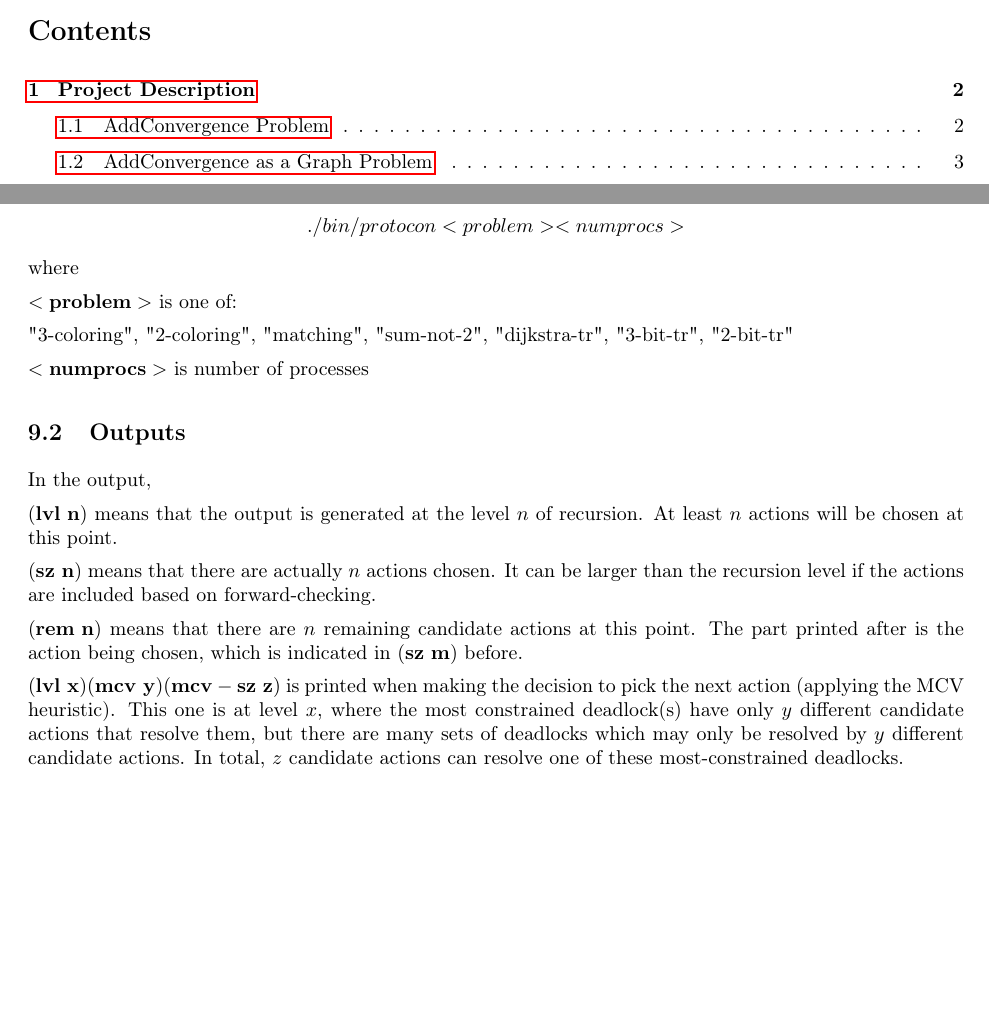
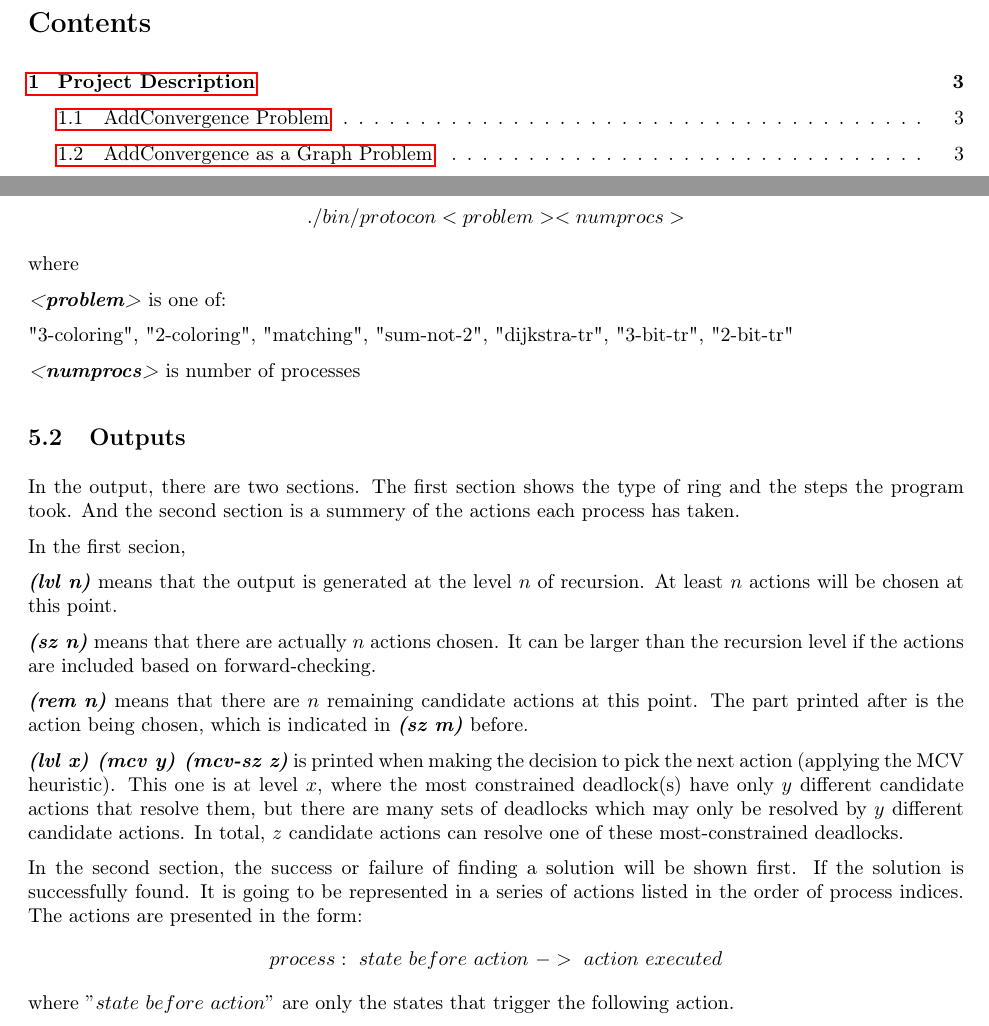
Before and after one commit to ProtocolConvergence/protocon, a LaTeX document (doc/report/main.tex): two parts of pages 1 and 13 of 13 before the commit and two parts of pages 2 and 13 of 15 after it, joined at a grey line, cut so that both start at the same text, the shorter picture padded with empty space. Compiled offline with pdfLaTeX.

Commit message:
running code instruction changed

```diff
--- a/doc/report/main.tex
+++ b/doc/report/main.tex
@@ -896,3 +904,33 @@ Matching-Light Greedy Heuristic \\
+  ./bin/protocon <problem> <numprocs>
+\]
+
+where
+
+$\textbf{\emph{<problem>}}$ is one of:
+
+"3-coloring", "2-coloring", "matching", "sum-not-2", "dijkstra-tr", "3-bit-tr", "2-bit-tr"
+
+$\textbf{\emph{<numprocs>}}$ is number of processes
+
+\subsection{Outputs}
+In the output, there are two sections. The first section shows the type of ring and the steps the program took. And the second section is a summery of the actions each process has taken.
+
+In the first secion,
+
+$\textbf{\emph{(lvl\ n)}}$ means that the output is generated at the level $n$ of recursion. At least $n$ actions will be chosen at this point.
+
+$\textbf{\emph{(sz\ n)}}$ means that there are actually $n$ actions chosen. It can be larger than the recursion level if the actions are included based on forward-checking.
+
+$\textbf{\emph{(rem\ n)}}$ means that there are $n$ remaining candidate actions at this point. The part printed after is the action being chosen, which is indicated in $\textbf{\emph{(sz\ m)}}$ before.
+
+$\textbf{\emph{(lvl\ x) (mcv\ y) (mcv-sz\ z)}}$ is printed when making the decision to pick the next action (applying the MCV heuristic). This one is at level $x$, where the most constrained deadlock(s) have only $y$ different candidate actions that resolve them, but there are many sets of deadlocks which may only be resolved by $y$ different candidate actions. In total, $z$ candidate actions can resolve one of these most-constrained deadlocks.
+
+In the second section, the success or failure of finding a solution will be shown first. If the solution is successfully found. It is going to be represented in a series of actions listed in the order of process indices. The actions are presented in the form:
+\[
+process:\ state\ before\ action\ ->\ action\ executed
+\]
+where $"state\ before\ action"$ are only the states that trigger the following action.
+
 \section{Task Distribution}
 %* How were the tasks distributed among the group members? How long did it take for tasks to complete?
 
@@ -941,25 +973,3 @@ The program could be executed in terminal using the following command:
-  ./bin/protocon <problem> <numprocs>
-\]
-
-where
-
-$\bf{<problem>}$ is one of:
-
-"3-coloring", "2-coloring", "matching", "sum-not-2", "dijkstra-tr", "3-bit-tr", "2-bit-tr"
-
-$\bf{<numprocs>}$ is number of processes
-
-\subsection{Outputs}
-In the output,
-
-$\bf{(lvl\ n)}$ means that the output is generated at the level $n$ of recursion. At least $n$ actions will be chosen at this point.
-
-$\bf{(sz\ n)}$ means that there are actually $n$ actions chosen. It can be larger than the recursion level if the actions are included based on forward-checking.
-
-$\bf{(rem\ n)}$ means that there are $n$ remaining candidate actions at this point. The part printed after is the action being chosen, which is indicated in $\bf{(sz\ m)}$ before.
-
-$\bf{(lvl\ x) (mcv\ y) (mcv-sz\ z)}$ is printed when making the decision to pick the next action (applying the MCV heuristic). This one is at level $x$, where the most constrained deadlock(s) have only $y$ different candidate actions that resolve them, but there are many sets of deadlocks which may only be resolved by $y$ different candidate actions. In total, $z$ candidate actions can resolve one of these most-constrained deadlocks.
-
 \section{Project Comments and Suggestions}
 %* Any comments and suggestions of the project component of CS5811 will be appreciated.
 
```
Also changed, not shown: doc/report/main.tex (14 more changed lines).
